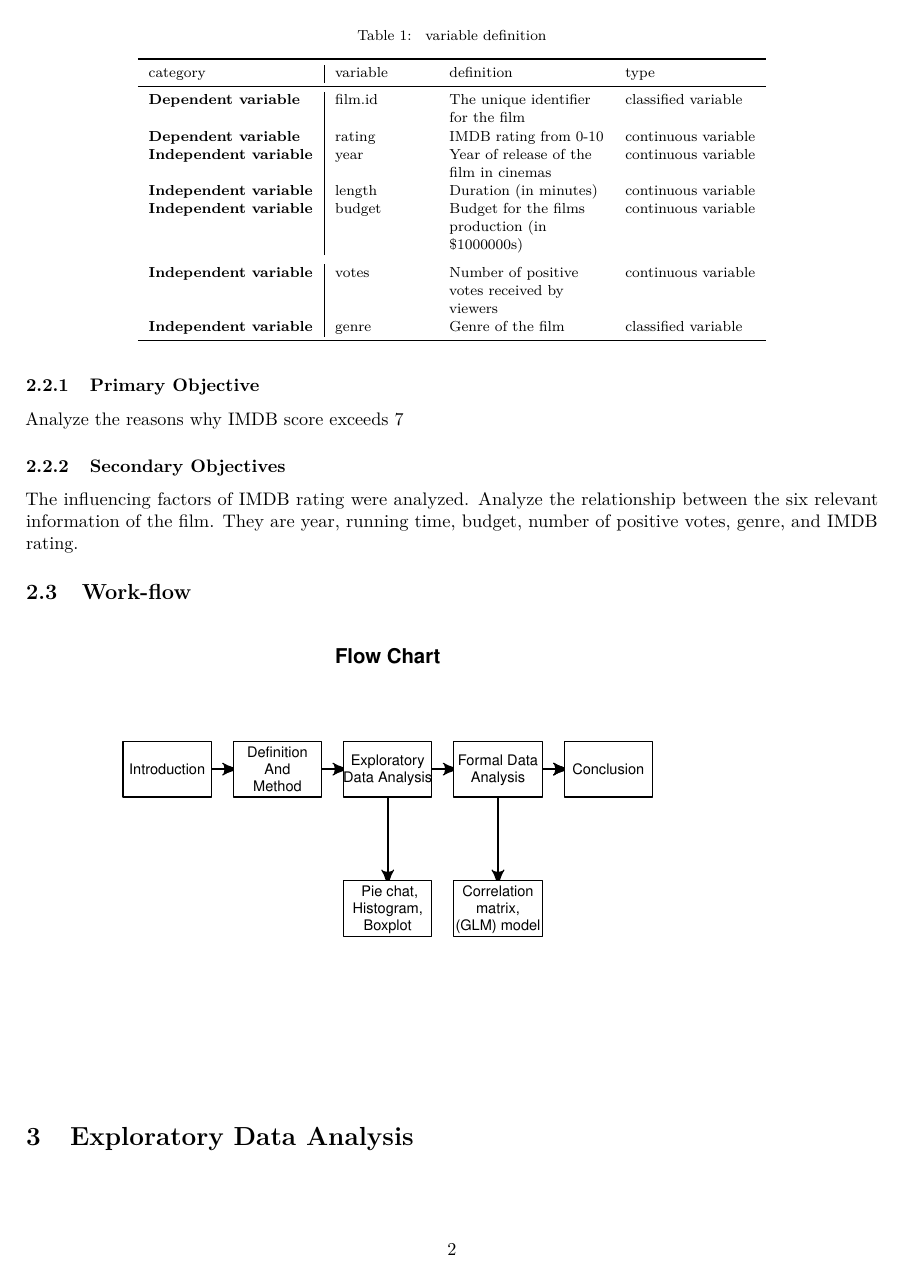
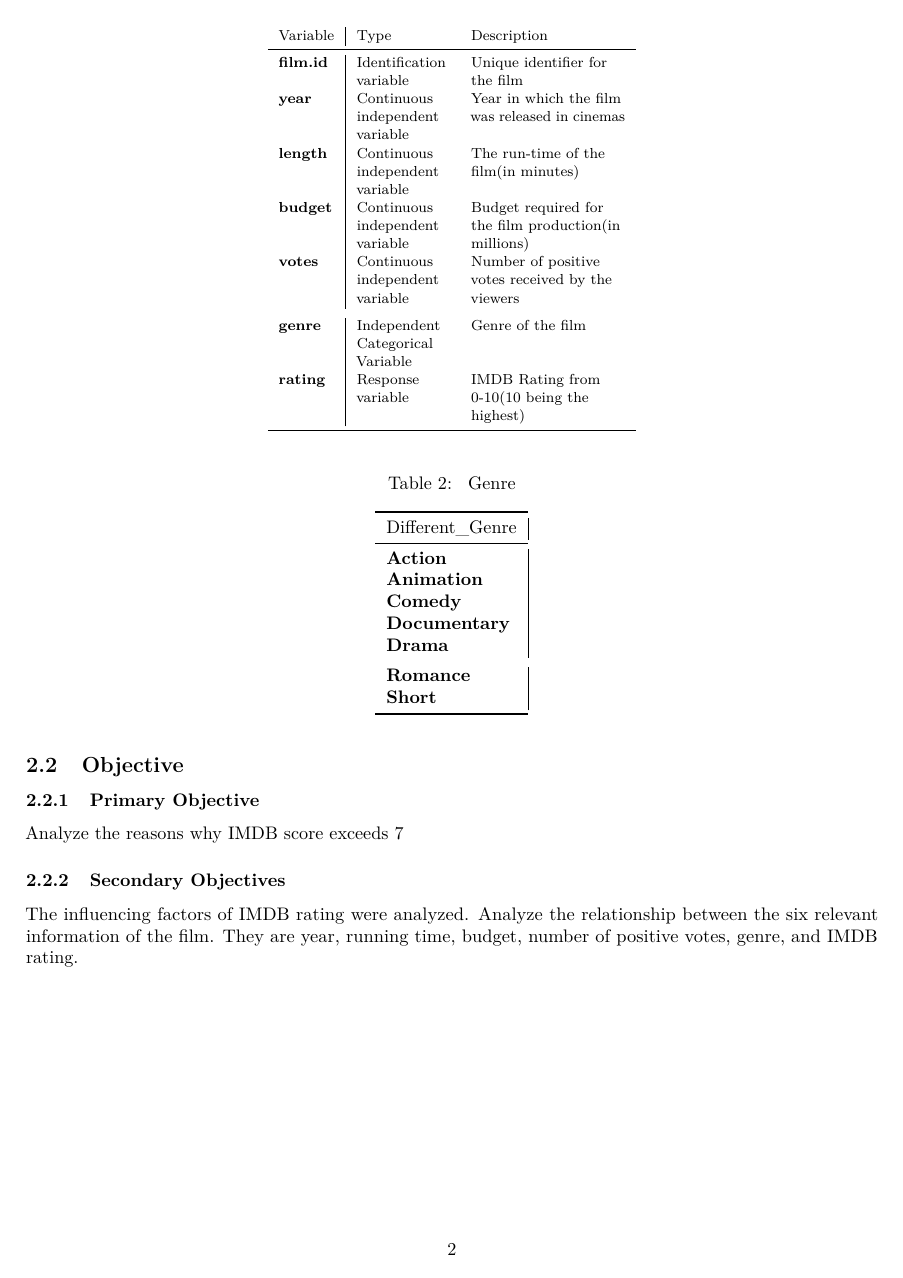
Before and after one commit to rachitkhade30/DAS2021-Group-09, an R Markdown document (Group09.RMD): page 2 of 8 before the commit and page 2 of 9 after it. Rendered offline with R 4.5, knitr and Pandoc, then LaTeX, with nearby package versions; the gapminder table comes from the copy in Python's plotly package.

Commit message:
2. Main Definitions And Methods revision 1.0
2. Main Definitions And Methods revision 1.0 RACHIT KHADE

````diff
--- a/Group09.RMD
+++ b/Group09.RMD
@@ -91,22 +91,3 @@ The variables are shown in the followed table.
 ```{r data3436, echo = FALSE, eval = TRUE, warning = FALSE, message = FALSE,out.heighth='110%',out.width='110%'}
 
 text_tbl <- data.frame(
-  category = c("Dependent variable", "Dependent variable", "Independent variable", "Independent variable", "Independent variable", "Independent variable", "Independent variable"),
-  variable = c(
-    "film.id",
-    "rating",
-    "year",
-    "length ",
-    "budget",
-    "votes",
-    "genre"
-  ),
-  definition = c("The unique identifier for the film
-", "IMDB rating from 0-10
-", "Year of release of the film in cinemas", " Duration (in minutes)
-", "Budget for the films production (in $1000000s)", "Number of positive votes received by viewers
-", "Genre of the film
-"),
-  type = c(
-    "classified variable",
-    "continuous variable",
@@ -118,3 +95,4 @@ text_tbl <- data.frame(
+  Type=c("Identification variable","Continuous independent variable","Continuous independent variable","Continuous independent variable","Continuous independent variable","Independent Categorical Variable","Response variable"),
+  Description=c("Unique identifier for the film","Year in which the film was released in cinemas","The run-time of the film(in minutes)","Budget required for the film production(in millions)","Number of positive votes received by the viewers","Genre of the film","IMDB Rating from 0-10(10 being the highest)")
   )
-)
 
@@ -123,4 +101,8 @@ kable(text_tbl,caption = '\\label{tab:summaries1} variable definition') %>%
   column_spec(1, bold = T, border_right = T) %>%
   column_spec(2, width = "6em")%>%
   column_spec(3, width = "10em")
+```
+```{r data3434, echo = FALSE, eval = TRUE, warning = FALSE, message = FALSE,out.heighth='110%',out.width='110%'}
 
+text_tbl <- data.frame(
+Different_Genre = c("Action","Animation","Comedy","Documentary","Drama","Romance","Short")
@@ -127,2 +114,3 @@ kable(text_tbl,caption = '\\label{tab:summaries1} variable definition') %>%
 
 ```
+## Objective {#sec:OBJ}
````
Also changed, not shown: Group09.RMD (18 more changed lines).
